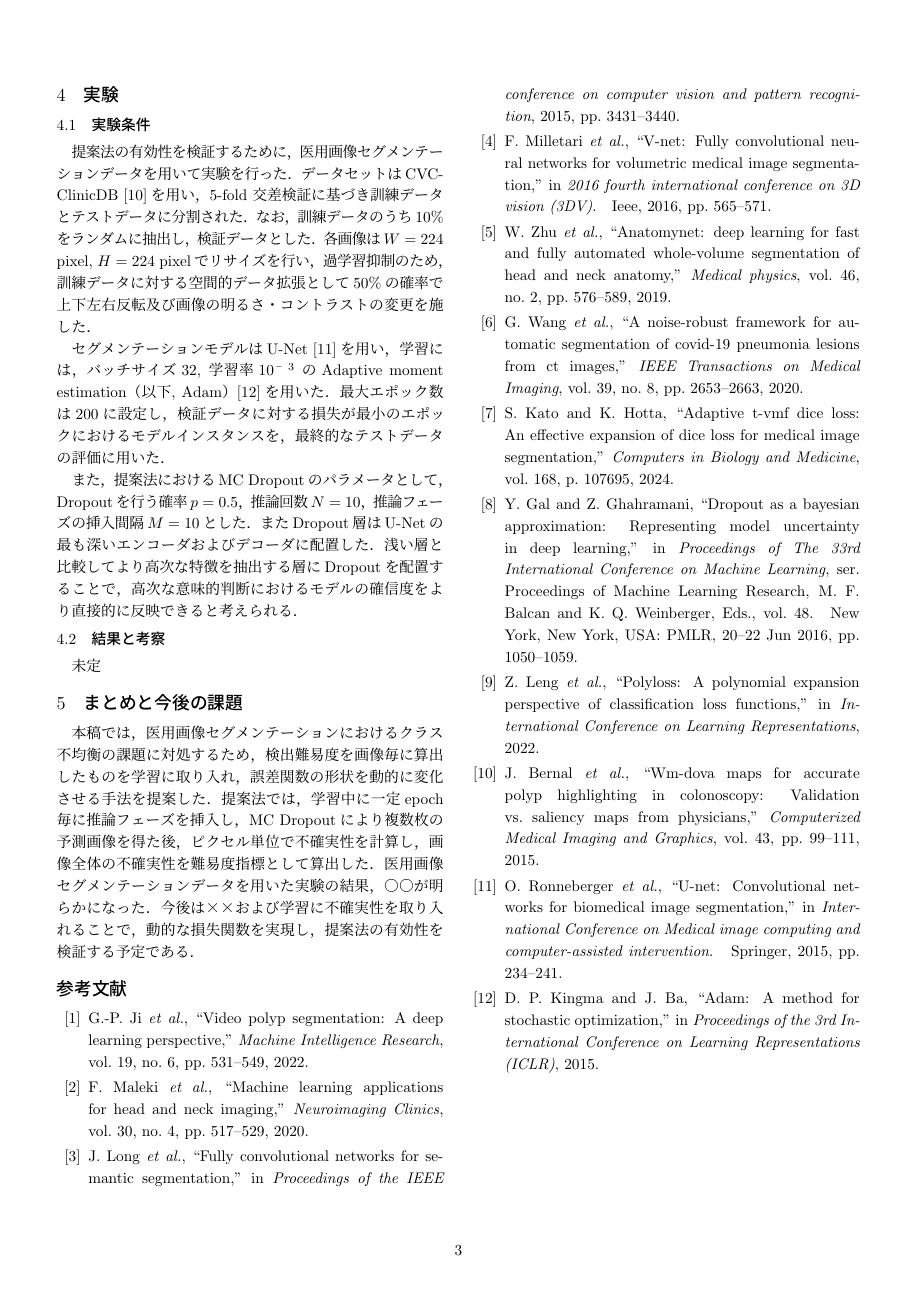
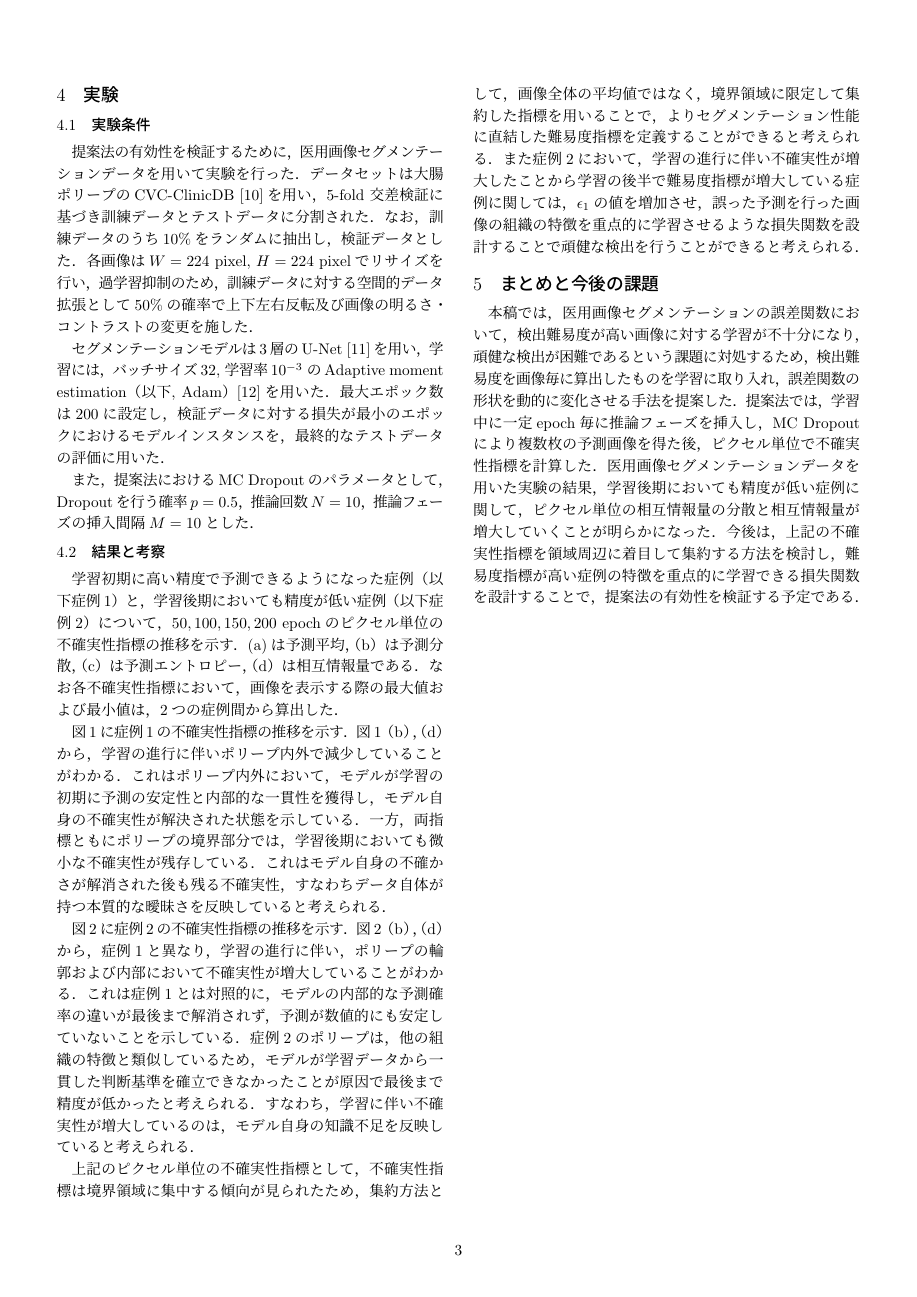
Before and after one commit to thiroike/master-interim, a LaTeX document (main.tex): page 3 of 3 before the commit and page 3 of 6 after it. Compiled offline with pLaTeX and dvipdfmx.

Commit message:
とりあえず全て完成

```diff
--- a/main.tex
+++ b/main.tex
@@ -6,6 +6,7 @@
 \usepackage{multirow}
 \usepackage{cite}
 \usepackage{amsmath, amssymb}
+\usepackage{svg}
 
 % Title info. ======================================
 \title{不確実性適応型損失関数による \\
@@ -203,31 +207,60 @@ MC Dropoutは，ニューラルネットワークの一部のユニットを確
 \section{実験}
 \subsection{実験条件}
 提案法の有効性を検証するために，医用画像セグメンテーションデータを用いて実験を行った．
-データセットはCVC-ClinicDB\cite{BERNAL201599}を用い，$5$-fold 交差検証に基づき訓練データと
+データセットは大腸ポリープのCVC-ClinicDB\cite{BERNAL201599}を用い，$5$-fold 交差検証に基づき訓練データと
 テストデータに分割された．なお，訓練データのうち$10 \%$をランダムに抽出し，検証データとした．
 各画像は$W = 224$ pixel, $H = 224$ pixelでリサイズを行い，
 過学習抑制のため，訓練データに対する空間的データ拡張として
 $50\%$の確率で上下左右反転及び画像の明るさ・コントラストの変更を施した．
 
-セグメンテーションモデルはU-Net\cite{ronneberger2015u}を用い，
-学習には，バッチサイズ$32$, 学習率$10 ^ {−3}$ のAdaptive moment
+セグメンテーションモデルは$3$層のU-Net\cite{ronneberger2015u}を用い，
+学習には，バッチサイズ$32$, 学習率$10 ^ {-3}$ のAdaptive moment
 estimation（以下, Adam）\cite{kingma2014adam}を用いた．
 最大エポック数は$200$に設定し，検証データに対する損失が最小のエポックにおける
 モデルインスタンスを，最終的なテストデータの評価に用いた．
 
 また，提案法におけるMC Dropoutのパラメータとして，
 Dropoutを行う確率$p = 0.5$，推論回数$N = 10$，推論フェーズの挿入間隔$M = 10$とした．
-またDropout層はU-Netの最も深いエンコーダおよびデコーダに配置した．
-浅い層と比較してより高次な特徴を抽出する層にDropoutを配置することで，
-高次な意味的判断におけるモデルの確信度をより直接的に反映できると考えられる．
 
 \subsection{結果と考察}
-未定
+学習初期に高い精度で予測できるようになった症例（以下症例$1$）と，学習後期においても精度が低い症例（以下症例$2$）について，
+$50, 100, 150, 200$ epochのピクセル単位の不確実性指標の推移を示す．
+(a)は予測平均，（b）は予測分散，（c）は予測エントロピー，（d）は相互情報量である．
+なお各不確実性指標において，画像を表示する際の最大値および最小値は，2つの症例間から算出した．
+
+図\ref{fold5_file144}に症例$1$の不確実性指標の推移を示す．
+図\ref{fold5_file144}（b），（d）から，学習の進行に伴いポリープ内外で減少していることがわかる．
+これはポリープ内外において，モデルが学習の初期に予測の安定性と内部的な一貫性を獲得し，
+モデル自身の不確実性が解決された状態を示している．
+一方，両指標ともにポリープの境界部分では，学習後期においても微小な不確実性が残存している．
+これはモデル自身の不確かさが解消された後も残る不確実性，すなわちデータ自体が持つ本質的な曖昧さを反映していると考えられる．
+
+図\ref{fold2_file450}に症例2の不確実性指標の推移を示す．
+図\ref{fold2_file450}（b），（d）から，症例$1$と異なり，学習の進行に伴い，
+ポリープの輪郭および内部において不確実性が増大していることがわかる．
+これは症例$1$とは対照的に，モデルの内部的な予測確率の違いが最後まで解消されず，予測が数値的にも安定していないことを示している．
+症例$2$のポリープは，他の組織の特徴と類似しているため，
+モデルが学習データから一貫した判断基準を確立できなかったことが原因で最後まで精度が低かったと考えられる．
+すなわち，学習に伴い不確実性が増大しているのは，モデル自身の知識不足を反映していると考えられる．
+
+上記のピクセル単位の不確実性指標として，
+不確実性指標は境界領域に集中する傾向が見られたため，集約方法として，
+画像全体の平均値ではなく，境界領域に限定して集約した指標を用いることで，
+よりセグメンテーション性能に直結した難易度指標を定義することができると考えられる．
+また症例2において，学習の進行に伴い不確実性が増大したことから
+学習の後半で難易度指標が増大している症例に関しては，$\epsilon_1$の値を増加させ，
+誤った予測を行った画像の組織の特徴を重点的に学習させるような損失関数を設計することで
+頑健な検出を行うことができると考えられる．
+
 
 \section{まとめと今後の課題}
-本稿では，医用画像セグメンテーションにおけるクラス不均衡の課題に対処するため，
+本稿では，医用画像セグメンテーションの誤差関数において，検出難易度が高い画像に対する学習が不十分になり，頑健な検出が困難であるという課題に対処するため，
 検出難易度を画像毎に算出したものを学習に取り入れ，誤差関数の形状を動的に変化させる手法を提案した．
 提案法では，学習中に一定epoch毎に推論フェーズを挿入し，MC Dropoutにより複数枚の予測画像を得た後，
-ピクセル単位で不確実性を計算し，画像全体の不確実性を難易度指標として算出した．
-医用画像セグメンテーションデータを用いた実験の結果，○○が明らかになった．
-今後は××および学習に不確実性を取り入れることで，動的な損失関数を実現し，提案法の有効性を検証する予定である．
+ピクセル単位で不確実性指標を計算した．
+医用画像セグメンテーションデータを用いた実験の結果，学習後期においても精度が低い症例に関して，
+ピクセル単位の相互情報量の分散と相互情報量が増大していくことが明らかになった．
+今後は，上記の不確実性指標を領域周辺に着目して集約する方法を検討し，
+難易度指標が高い症例の特徴を重点的に学習できる損失関数を設計することで，提案法の有効性を検証する予定である．
+
+\newpage
```
Also changed, not shown: figure/fold2_file450_uncertainty_evolution.pdf (added), figure/fold5_file144_uncertainty_evolution.pdf (added), main.pdf, main.tex (45 more changed lines).
